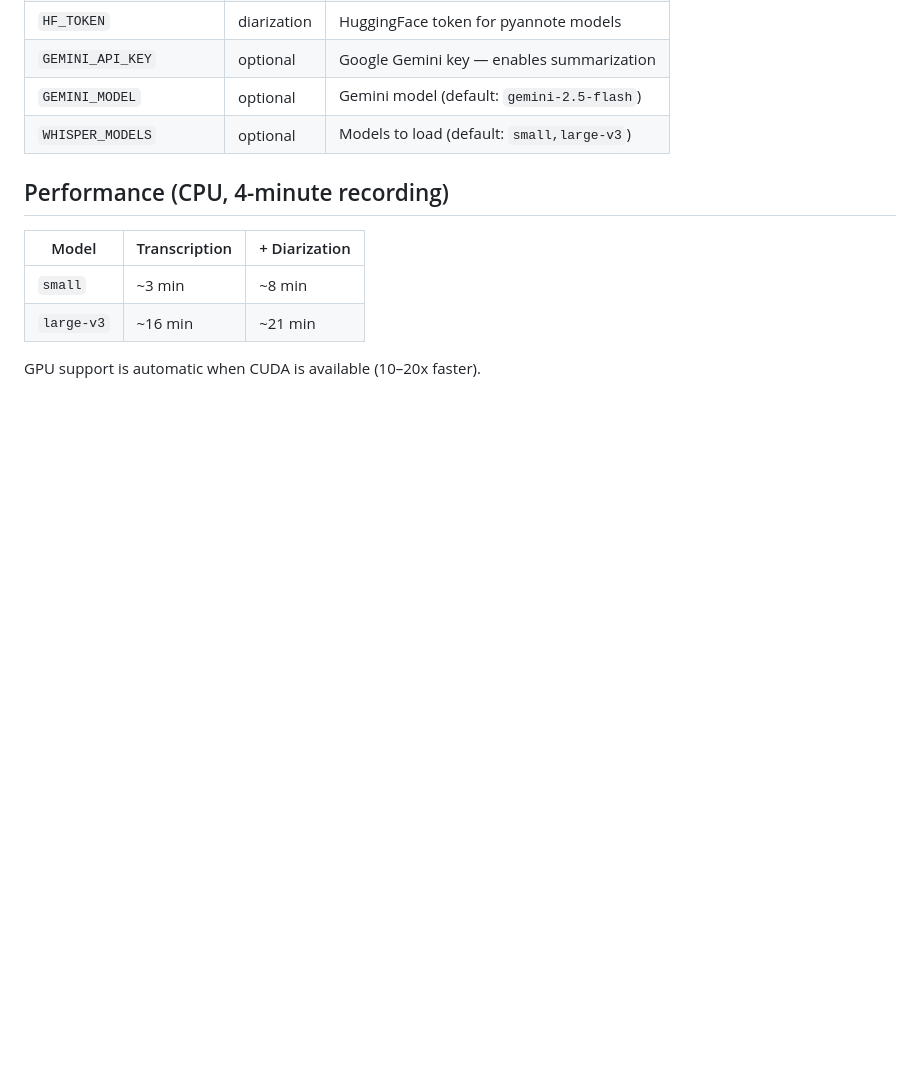
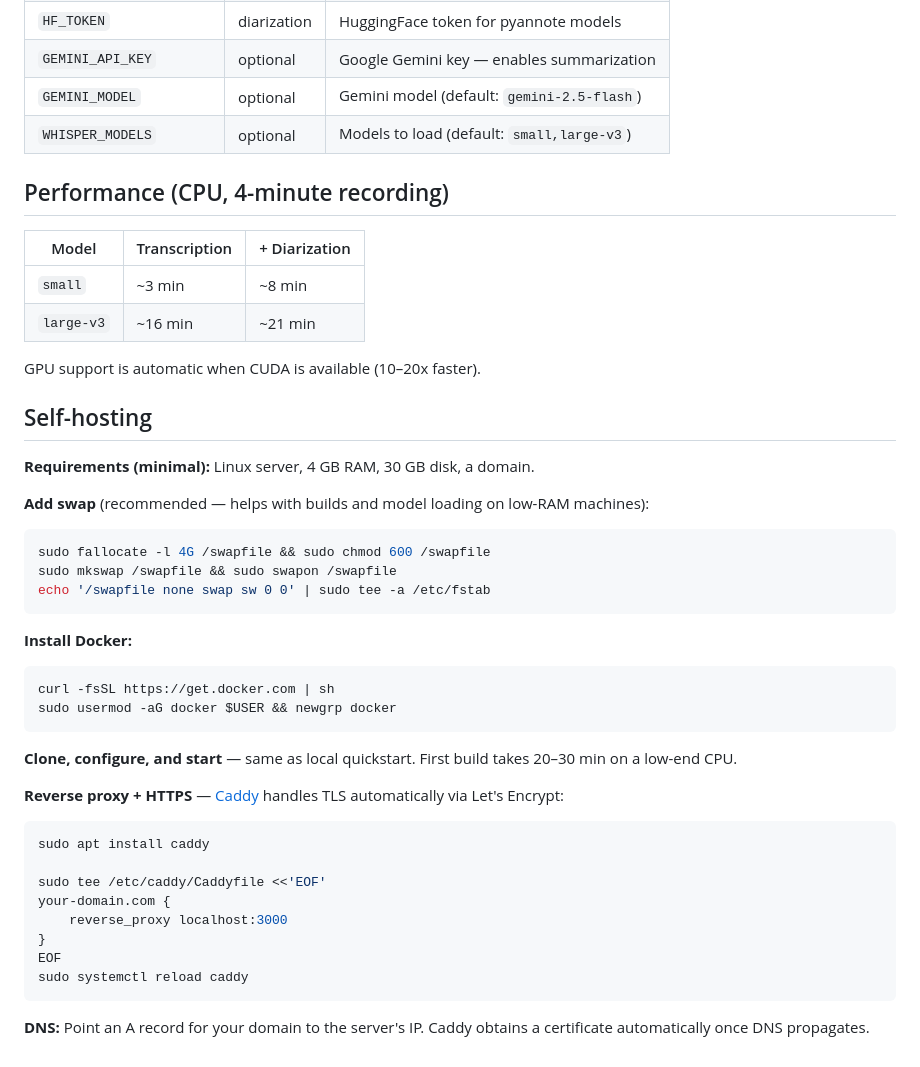
Before and after one commit to pyatkinmv/dictara, a Markdown page: README.md, the part around the change. Drawn GitHub-style; blank space fills up the shorter version.

Commit message:
docs: add self-hosting section to README
Platform-agnostic guide covering server requirements, swap, Docker,
Caddy reverse proxy with auto HTTPS, and DNS setup.

Co-Authored-By: Claude Sonnet 4.6 <noreply@anthropic.com>

````diff
--- a/README.md
+++ b/README.md
@@ -134,3 +134,36 @@ Send any audio/video file to your bot — it transcribes and returns `transcript
 | `large-v3` | ~16 min | ~21 min |
 
 GPU support is automatic when CUDA is available (10–20x faster).
+
+## Self-hosting
+
+**Requirements (minimal):** Linux server, 4 GB RAM, 30 GB disk, a domain.
+
+**Add swap** (recommended — helps with builds and model loading on low-RAM machines):
+```bash
+sudo fallocate -l 4G /swapfile && sudo chmod 600 /swapfile
+sudo mkswap /swapfile && sudo swapon /swapfile
+echo '/swapfile none swap sw 0 0' | sudo tee -a /etc/fstab
+```
+
+**Install Docker:**
+```bash
+curl -fsSL https://get.docker.com | sh
+sudo usermod -aG docker $USER && newgrp docker
+```
+
+**Clone, configure, and start** — same as local quickstart. First build takes 20–30 min on a low-end CPU.
+
+**Reverse proxy + HTTPS** — [Caddy](https://caddyserver.com) handles TLS automatically via Let's Encrypt:
+```bash
+sudo apt install caddy
+
+sudo tee /etc/caddy/Caddyfile <<'EOF'
+your-domain.com {
+    reverse_proxy localhost:3000
+}
+EOF
+sudo systemctl reload caddy
+```
+
+**DNS:** Point an A record for your domain to the server's IP. Caddy obtains a certificate automatically once DNS propagates.
````
